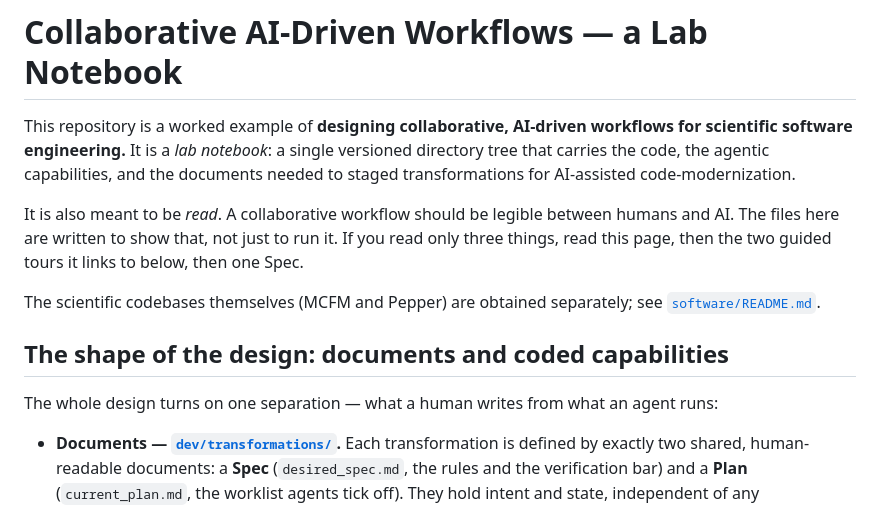
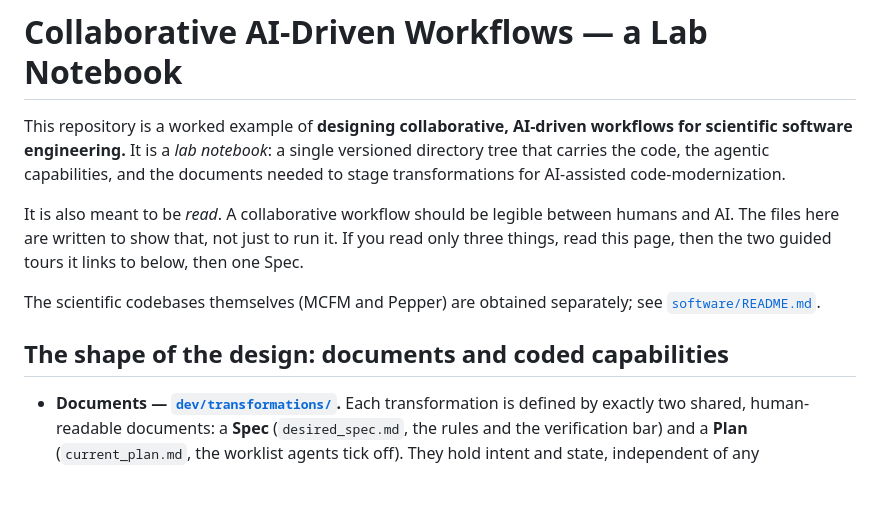
Before and after one commit to Lab-Notebooks/JSS-2026-Example, a Markdown page: README.md, the part around the change. Drawn GitHub-style; blank space fills up the shorter version.

Commit message:
Fix grammar issues in README.md
Corrected minor grammatical errors in README.

```diff
--- a/README.md
+++ b/README.md
@@ -3,7 +3,7 @@
 This repository is a worked example of **designing collaborative, AI-driven
 workflows for scientific software engineering.** It is a *lab notebook*: a single
 versioned directory tree that carries the code, the agentic capabilities, and the
-documents needed to staged transformations for AI-assisted code-modernization.
+documents needed to stage transformations for AI-assisted code-modernization.
 
 It is also meant to be *read*. A collaborative workflow should be legible between
 humans and AI. The files here are written to show that, not just to run it. If you read
@@ -14,9 +14,6 @@ The scientific codebases themselves (MCFM and Pepper) are obtained separately; s
 [`software/README.md`](software/README.md).
 
 ## The shape of the design: documents and coded capabilities
-
-The whole design turns on one separation — what a human writes from what an agent
-runs:
 
 - **Documents — [`dev/transformations/`](dev/transformations/).** Each transformation
   is defined by exactly two shared, human-readable documents: a **Spec**
```
